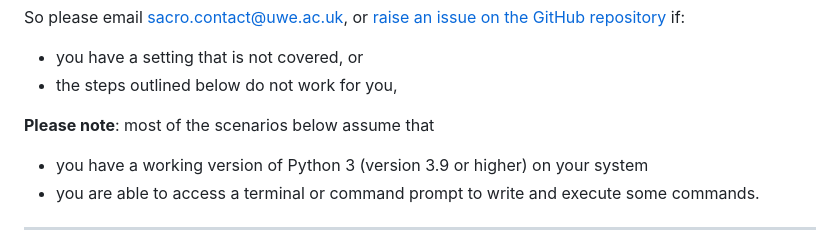
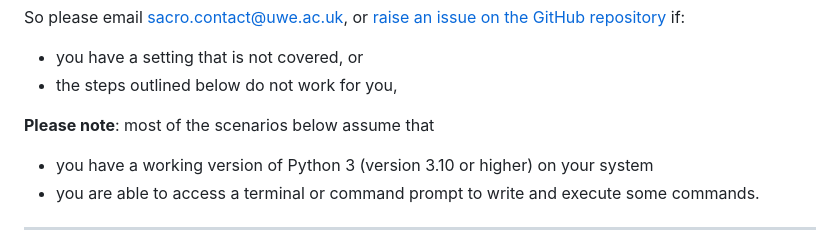
Before and after one commit to AI-SDC/ACRO-R, a Markdown page: inst/INSTALL.md, the part around the change. Rendered like a GitHub page.

Commit message:
Updated Python version requirement to 3.10 or higher
Signed-off-by: Jessica Ikechukwu <Jessica.Ikechukwu@uwe.ac.uk>

```diff
--- a/inst/INSTALL.md
+++ b/inst/INSTALL.md
@@ -9,7 +9,7 @@ So please email sacro.contact@uwe.ac.uk, or [raise an issue on the GitHub reposi
  - the steps outlined below do not work for you,
 
 **Please note**: most of the scenarios below assume that
-- you have a working version of Python 3 (version 3.9 or higher) on your system
+- you have a working version of Python 3 (version 3.10 or higher) on your system
 - you are able to access a terminal or command prompt to write and execute some commands.
 
 ---
```
